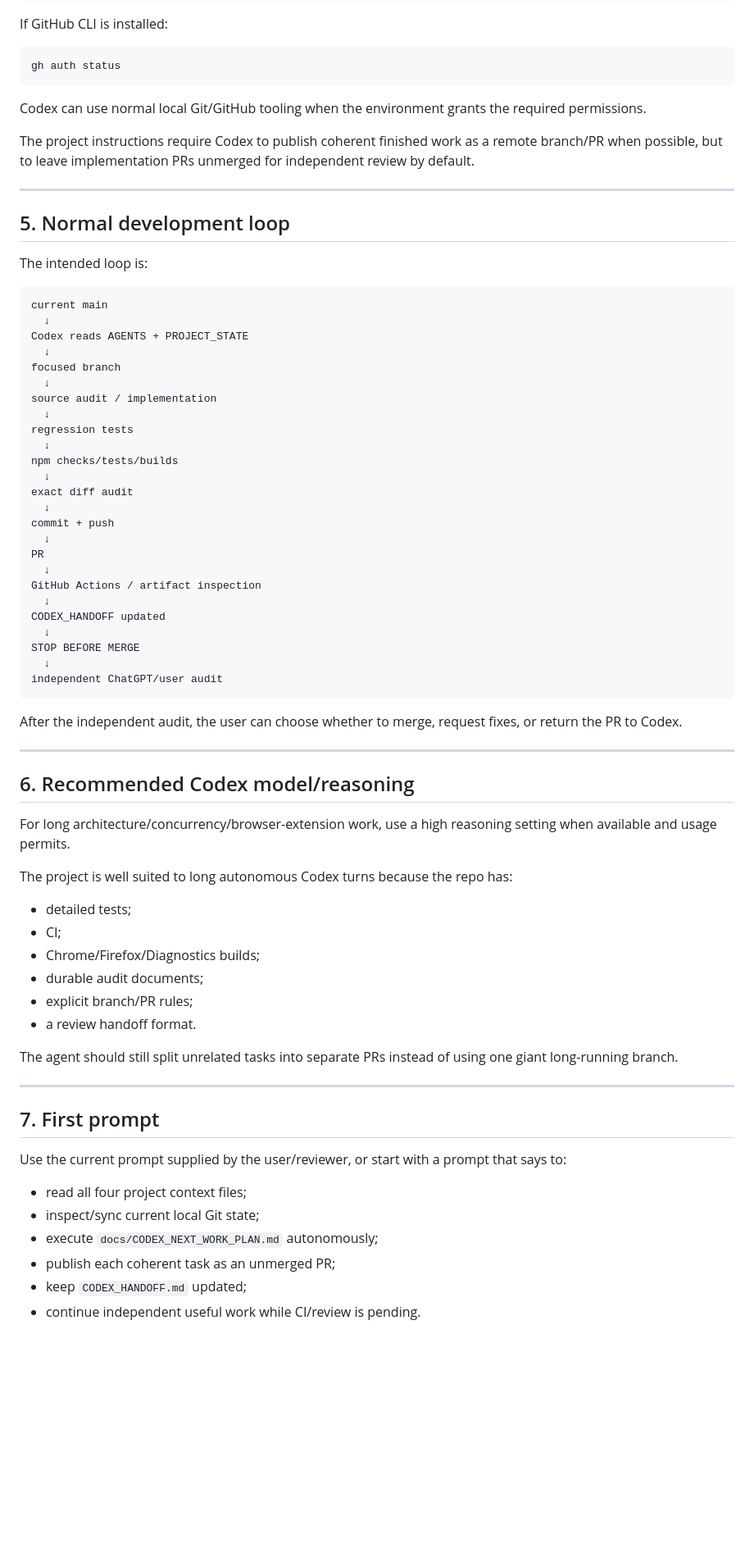
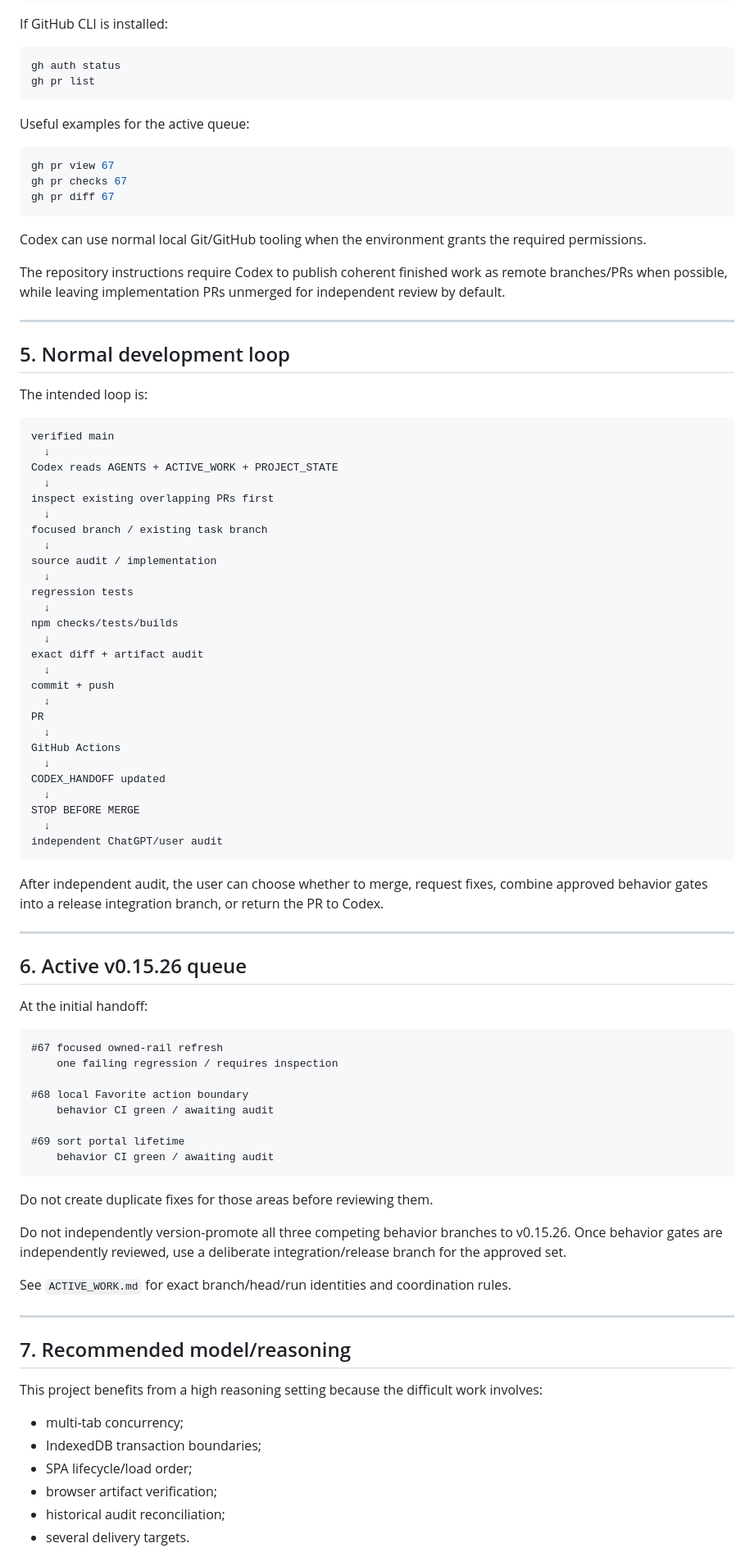
Before and after one commit to juliekeygen-netizen/Etsy-BetterSearch-Tampermonkey, a Markdown page: docs/CODEX_DESKTOP_SETUP.md, the part around one of its changes. Shown at 82% size. GitHub-like rendering; blank space fills up the shorter version.

Commit message:
docs: clarify Codex Desktop PR fetching

````diff
--- a/docs/CODEX_DESKTOP_SETUP.md
+++ b/docs/CODEX_DESKTOP_SETUP.md
@@ -90,11 +108,20 @@ If GitHub CLI is installed:
 
 ```powershell
 gh auth status
+gh pr list
+```
+
+Useful examples for the active queue:
+
+```powershell
+gh pr view 67
+gh pr checks 67
+gh pr diff 67
 ```
 
 Codex can use normal local Git/GitHub tooling when the environment grants the required permissions.
 
-The project instructions require Codex to publish coherent finished work as a remote branch/PR when possible, but to leave implementation PRs unmerged for independent review by default.
+The repository instructions require Codex to publish coherent finished work as remote branches/PRs when possible, while leaving implementation PRs unmerged for independent review by default.
 
 ---
 
@@ -103,11 +130,13 @@ The project instructions require Codex to publish coherent finished work as a re
 The intended loop is:
 
 ```text
-current main
+verified main
   ↓
-Codex reads AGENTS + PROJECT_STATE
+Codex reads AGENTS + ACTIVE_WORK + PROJECT_STATE
   ↓
-focused branch
+inspect existing overlapping PRs first
+  ↓
+focused branch / existing task branch
   ↓
 source audit / implementation
   ↓
@@ -115,13 +144,13 @@ regression tests
   ↓
 npm checks/tests/builds
   ↓
-exact diff audit
+exact diff + artifact audit
   ↓
 commit + push
   ↓
 PR
   ↓
-GitHub Actions / artifact inspection
+GitHub Actions
   ↓
 CODEX_HANDOFF updated
   ↓
@@ -130,35 +159,41 @@ STOP BEFORE MERGE
 independent ChatGPT/user audit
 ```
 
-After the independent audit, the user can choose whether to merge, request fixes, or return the PR to Codex.
+After independent audit, the user can choose whether to merge, request fixes, combine approved behavior gates into a release integration branch, or return the PR to Codex.
 
 ---
 
-## 6. Recommended Codex model/reasoning
+## 6. Active v0.15.26 queue
 
-For long architecture/concurrency/browser-extension work, use a high reasoning setting when available and usage permits.
+At the initial handoff:
 
-The project is well suited to long autonomous Codex turns because the repo has:
+```text
+#67 focused owned-rail refresh
+    one failing regression / requires inspection
 
-- detailed tests;
-- CI;
-- Chrome/Firefox/Diagnostics builds;
-- durable audit documents;
-- explicit branch/PR rules;
-- a review handoff format.
+#68 local Favorite action boundary
+    behavior CI green / awaiting audit
 
-The agent should still split unrelated tasks into separate PRs instead of using one giant long-running branch.
+#69 sort portal lifetime
+    behavior CI green / awaiting audit
+```
+
+Do not create duplicate fixes for those areas before reviewing them.
+
+Do not independently version-promote all three competing behavior branches to v0.15.26. Once behavior gates are independently reviewed, use a deliberate integration/release branch for the approved set.
+
+See `ACTIVE_WORK.md` for exact branch/head/run identities and coordination rules.
 
 ---
 
-## 7. First prompt
+## 7. Recommended model/reasoning
 
-Use the current prompt supplied by the user/reviewer, or start with a prompt that says to:
+This project benefits from a high reasoning setting because the difficult work involves:
 
-- read all four project context files;
-- inspect/sync current local Git state;
-- execute `docs/CODEX_NEXT_WORK_PLAN.md` autonomously;
-- publish each coherent task as an unmerged PR;
-- keep `CODEX_HANDOFF.md` updated;
-- continue independent useful work while CI/review is pending.
+- multi-tab concurrency;
+- IndexedDB transaction boundaries;
+- SPA lifecycle/load order;
+- browser artifact verification;
+- historical audit reconciliation;
+- several delivery targets.
 
````
Also changed, not shown: other parts of docs/CODEX_DESKTOP_SETUP.md (+55 -12 lines).
